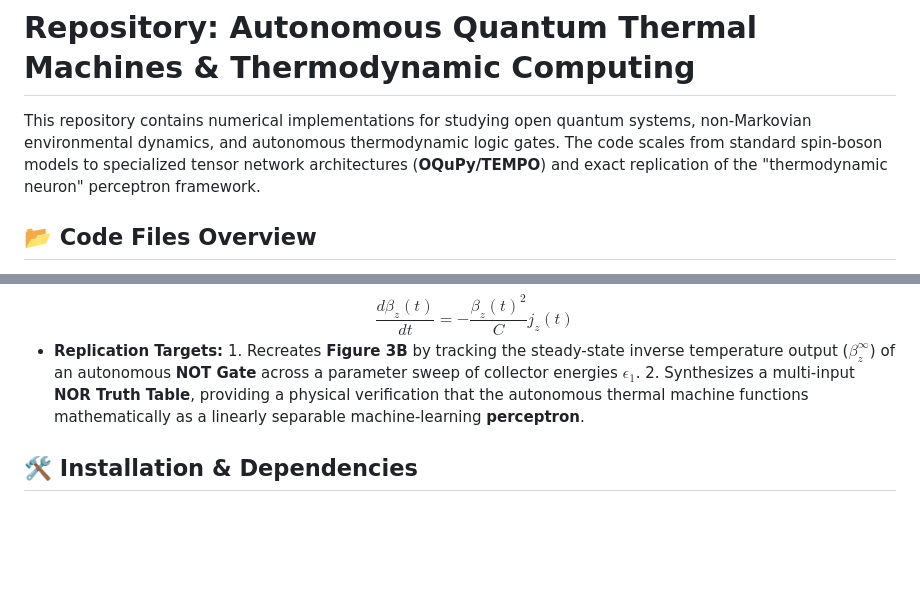
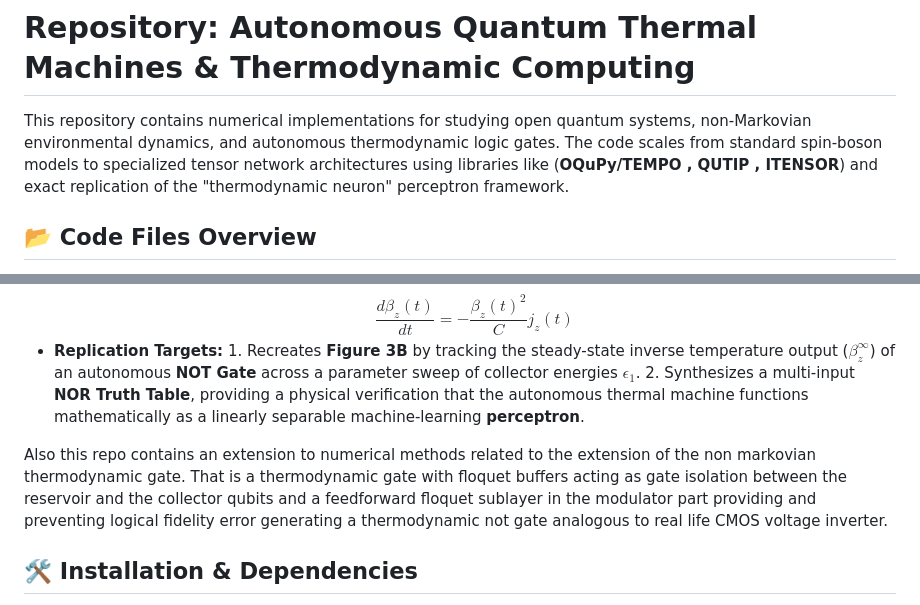
Before and after one commit to professorparad/Thermodynamic_quantum_gates_using_thermodynamic_neuron, a Markdown page: README.md, 2 parts joined by grey strips. GitHub-like rendering; blank space fills up the shorter version.

Commit message:
Update README with library details and new methods
Added details about libraries used and extended numerical methods for thermodynamic gates.

```diff
--- a/README.md
+++ b/README.md
@@ -1,6 +1,6 @@
 # Repository: Autonomous Quantum Thermal Machines & Thermodynamic Computing
 
-This repository contains numerical implementations for studying open quantum systems, non-Markovian environmental dynamics, and autonomous thermodynamic logic gates. The code scales from standard spin-boson models to specialized tensor network architectures (**OQuPy/TEMPO**) and exact replication of the "thermodynamic neuron" perceptron framework.
+This repository contains numerical implementations for studying open quantum systems, non-Markovian environmental dynamics, and autonomous thermodynamic logic gates. The code scales from standard spin-boson models to specialized tensor network architectures  using libraries like (**OQuPy/TEMPO , QUTIP , ITENSOR**) and exact replication of the "thermodynamic neuron" perceptron framework.
 ## 📂 Code Files Overview
 
 The repository consists of four distinct simulation components. Together, they demonstrate how to model open quantum systems from a basic single-qubit scenario up to advanced, multi-reservoir autonomous quantum logic networks.
@@ -41,6 +41,9 @@ The repository consists of four distinct simulation components. Together, they d
 * **Replication Targets:** 1. Recreates **Figure 3B** by tracking the steady-state inverse temperature output ($\beta_z^\infty$) of an autonomous **NOT Gate** across a parameter sweep of collector energies $\epsilon_1$.
   2. Synthesizes a multi-input **NOR Truth Table**, providing a physical verification that the autonomous thermal machine functions mathematically as a linearly separable machine-learning **perceptron**.
 
+
+Also this repo contains an extension to numerical methods related to the extension of the non markovian thermodynamic gate. That is a thermodynamic gate with floquet buffers acting as gate isolation between the reservoir and the collector qubits and a feedforward floquet sublayer in the modulator part providing and preventing logical fidelity error generating a thermodynamic not gate analogous to real life CMOS voltage inverter.
+
 ## 🛠️ Installation & Dependencies
 
 To run these simulations, you will need `Python 3.8+` along with standard scientific computing libraries and the specialized **OQuPy** package for time-evolving matrix product operator simulations.
```
